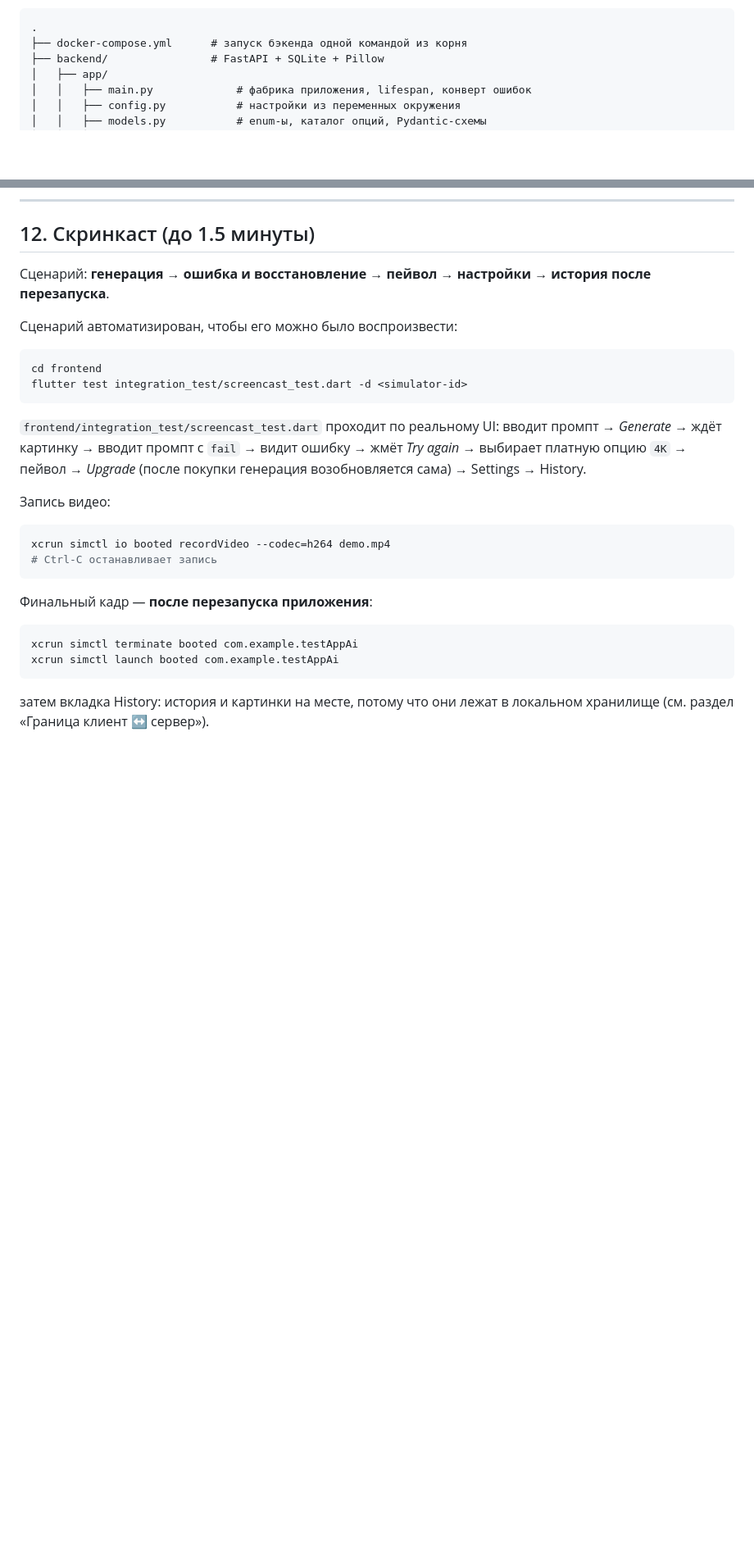
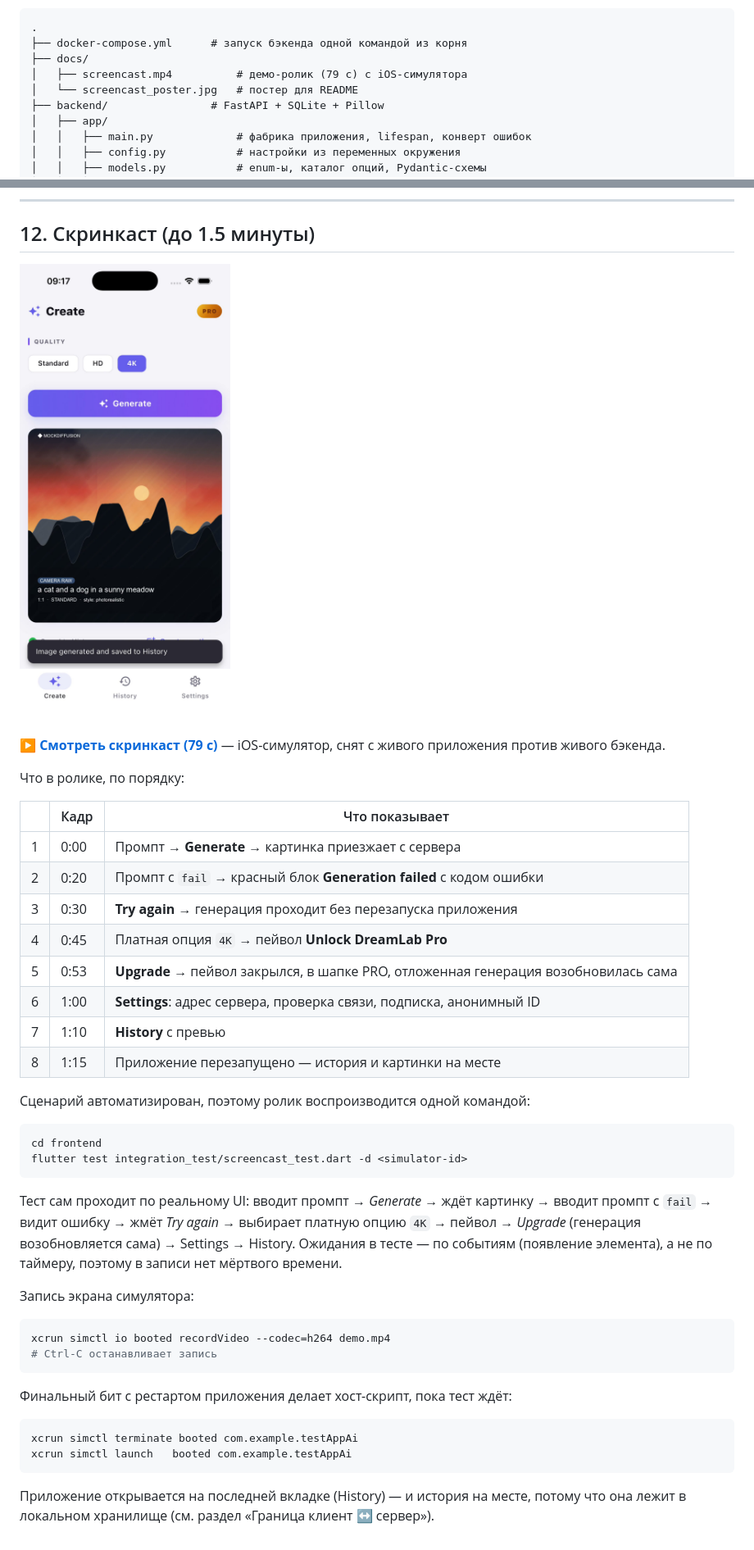
Before and after one commit to kasyanovmafioznik/dreamlab, a Markdown page: README.md, 2 parts joined by grey strips. Shown at 82% size. Drawn GitHub-style; pictures changed too: docs/screencast_poster.jpg (added); blank space fills up the shorter version.

````diff
--- a/README.md
+++ b/README.md
@@ -16,6 +16,9 @@
 ```
 .
 ├── docker-compose.yml      # запуск бэкенда одной командой из корня
+├── docs/
+│   ├── screencast.mp4          # демо-ролик (79 с) с iOS-симулятора
+│   └── screencast_poster.jpg   # постер для README
 ├── backend/                # FastAPI + SQLite + Pillow
 │   ├── app/
 │   │   ├── main.py             # фабрика приложения, lifespan, конверт ошибок
@@ -418,34 +421,50 @@ Dockerfile, compose и этот README.
 
 ## 12. Скринкаст (до 1.5 минуты)
 
-Сценарий: **генерация → ошибка и восстановление → пейвол → настройки → история
-после перезапуска**.
+![Скринкаст: генерация, ошибка и восстановление, пейвол, настройки, история](docs/screencast_poster.jpg)
 
-Сценарий автоматизирован, чтобы его можно было воспроизвести:
+**[▶ Смотреть скринкаст (79 с)](docs/screencast.mp4)** — iOS-симулятор, снят с живого
+приложения против живого бэкенда.
+
+Что в ролике, по порядку:
+
+| | Кадр | Что показывает |
+|---|---|---|
+| 1 | 0:00 | Промпт → **Generate** → картинка приезжает с сервера |
+| 2 | 0:20 | Промпт с `fail` → красный блок **Generation failed** с кодом ошибки |
+| 3 | 0:30 | **Try again** → генерация проходит без перезапуска приложения |
+| 4 | 0:45 | Платная опция `4K` → пейвол **Unlock DreamLab Pro** |
+| 5 | 0:53 | **Upgrade** → пейвол закрылся, в шапке PRO, отложенная генерация возобновилась сама |
+| 6 | 1:00 | **Settings**: адрес сервера, проверка связи, подписка, анонимный ID |
+| 7 | 1:10 | **History** с превью |
+| 8 | 1:15 | Приложение перезапущено — история и картинки на месте |
+
+Сценарий автоматизирован, поэтому ролик воспроизводится одной командой:
 
 ```bash
 cd frontend
 flutter test integration_test/screencast_test.dart -d <simulator-id>
 ```
 
-`frontend/integration_test/screencast_test.dart` проходит по реальному UI:
-вводит промпт → *Generate* → ждёт картинку → вводит промпт с `fail` → видит
-ошибку → жмёт *Try again* → выбирает платную опцию `4K` → пейвол → *Upgrade*
-(после покупки генерация возобновляется сама) → Settings → History.
+Тест сам проходит по реальному UI: вводит промпт → *Generate* → ждёт картинку →
+вводит промпт с `fail` → видит ошибку → жмёт *Try again* → выбирает платную
+опцию `4K` → пейвол → *Upgrade* (генерация возобновляется сама) → Settings →
+History. Ожидания в тесте — по событиям (появление элемента), а не по таймеру,
+поэтому в записи нет мёртвого времени.
 
-Запись видео:
+Запись экрана симулятора:
 
 ```bash
 xcrun simctl io booted recordVideo --codec=h264 demo.mp4
 # Ctrl-C останавливает запись
 ```
 
-Финальный кадр — **после перезапуска приложения**:
+Финальный бит с рестартом приложения делает хост-скрипт, пока тест ждёт:
 
 ```bash
 xcrun simctl terminate booted com.example.testAppAi
-xcrun simctl launch booted com.example.testAppAi
+xcrun simctl launch   booted com.example.testAppAi
 ```
 
-затем вкладка History: история и картинки на месте, потому что они лежат в
-локальном хранилище (см. раздел «Граница клиент ↔ сервер»).
+Приложение открывается на последней вкладке (History) — и история на месте,
+потому что она лежит в локальном хранилище (см. раздел «Граница клиент ↔ сервер»).
````
Also changed, not shown: 6 other files.
